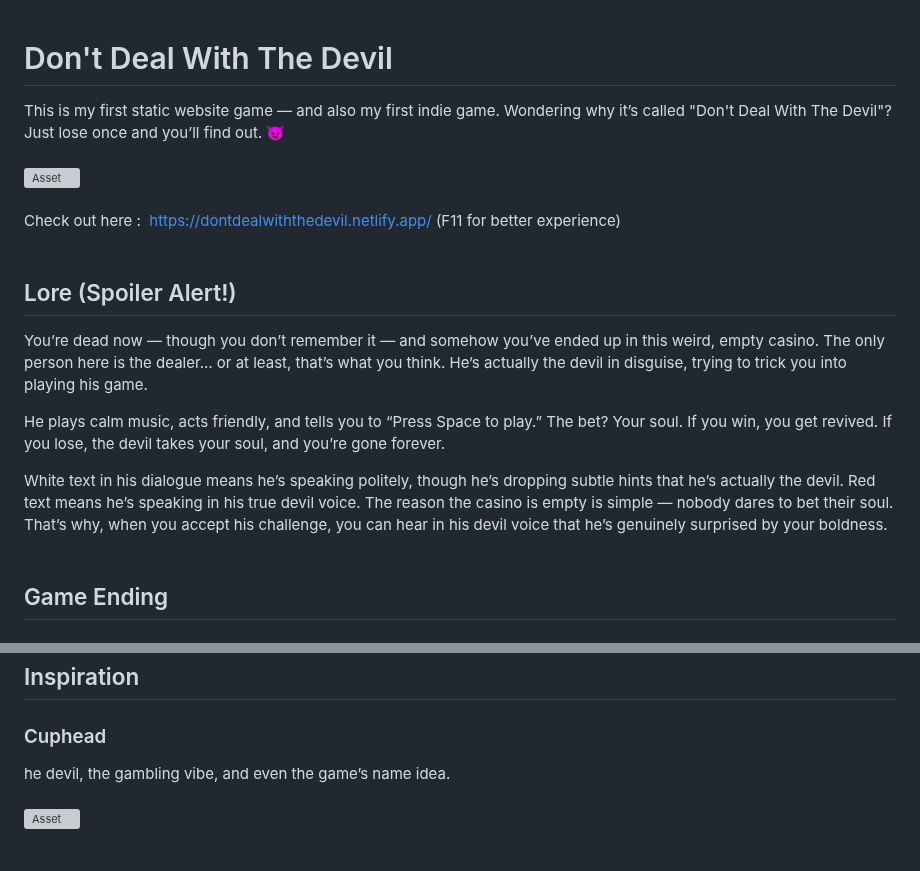
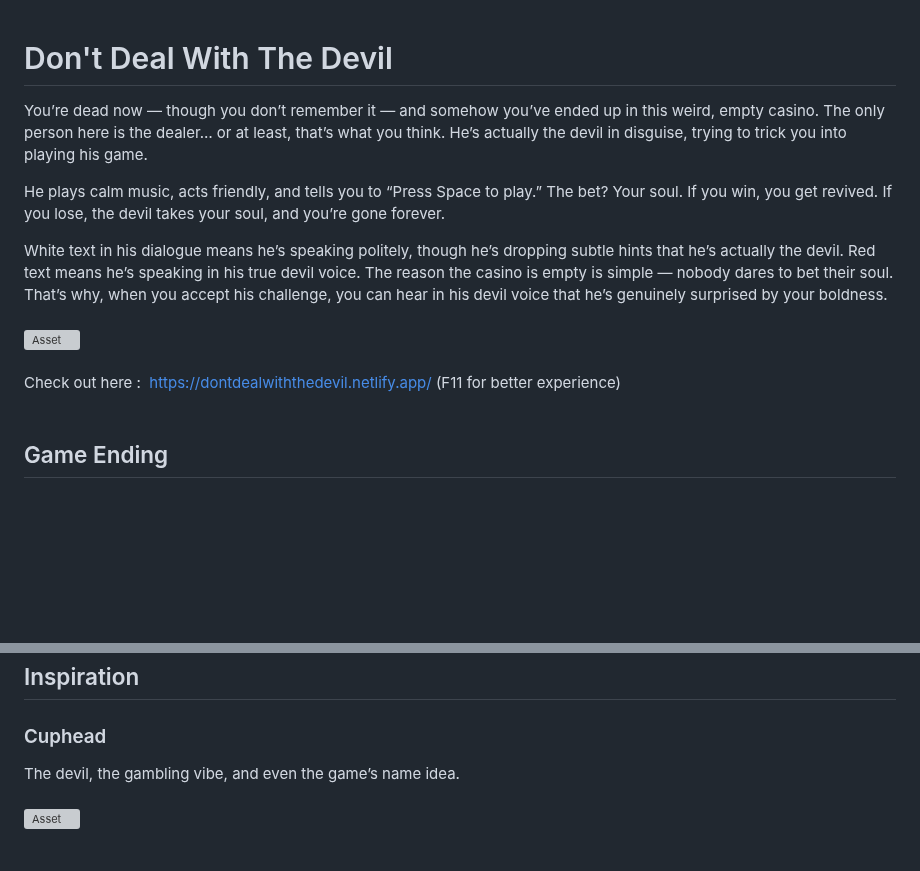
Before and after one commit to wattanunteeratanapong/Dont-Deal-With-The-Devil, a Markdown page: README.md, 2 parts joined by grey strips. Drawn GitHub-style; blank space fills up the shorter version; grey boxes are pictures that could not be loaded.

```diff
--- a/README.md
+++ b/README.md
@@ -1,16 +1,11 @@
 # Don't Deal With The Devil
-This is my first static website game — and also my first indie game. Wondering why it’s called "Don't Deal With The Devil"? Just lose once and you’ll find out. 😈 <br><br>
-<img src="https://github.com/user-attachments/assets/eb00c6f4-e359-4751-8e0b-4a92471ee111" width="100%" alt="Asset"><br><br>
-Check out here&nbsp;:&nbsp; https://dontdealwiththedevil.netlify.app/ (F11 for better experience)<br><br>
-
-
-
-## Lore (Spoiler Alert!)
 You’re dead now — though you don’t remember it — and somehow you’ve ended up in this weird, empty casino. The only person here is the dealer… or at least, that’s what you think. He’s actually the devil in disguise, trying to trick you into playing his game.
 
 He plays calm music, acts friendly, and tells you to “Press Space to play.” The bet? Your soul. If you win, you get revived. If you lose, the devil takes your soul, and you’re gone forever.
 
-White text in his dialogue means he’s speaking politely, though he’s dropping subtle hints that he’s actually the devil. Red text means he’s speaking in his true devil voice. The reason the casino is empty is simple — nobody dares to bet their soul. That’s why, when you accept his challenge, you can hear in his devil voice that he’s genuinely surprised by your boldness.
+White text in his dialogue means he’s speaking politely, though he’s dropping subtle hints that he’s actually the devil. Red text means he’s speaking in his true devil voice. The reason the casino is empty is simple — nobody dares to bet their soul. That’s why, when you accept his challenge, you can hear in his devil voice that he’s genuinely surprised by your boldness. <br><br>
+<img src="https://github.com/user-attachments/assets/eb00c6f4-e359-4751-8e0b-4a92471ee111" width="100%" alt="Asset"><br><br>
+Check out here&nbsp;:&nbsp; https://dontdealwiththedevil.netlify.app/ (F11 for better experience)
 <br><br>
 
 
@@ -158,7 +153,7 @@ Check out these beautiful assets &nbsp;:&nbsp; <a href="https://www.creativefabr
 
 ## Inspiration
 ### Cuphead
-he devil, the gambling vibe, and even the game’s name idea. <br><br>
+The devil, the gambling vibe, and even the game’s name idea. <br><br>
 <a href="https://store.steampowered.com/app/268910/Cuphead/">
   <img src="https://github.com/user-attachments/assets/95dd439b-9ac6-425a-923d-4bcabd3154b9" width="100%" alt="Asset">
 </a><br><br>
```
Also changed, not shown: other parts of README.md (+6 -0 lines).
